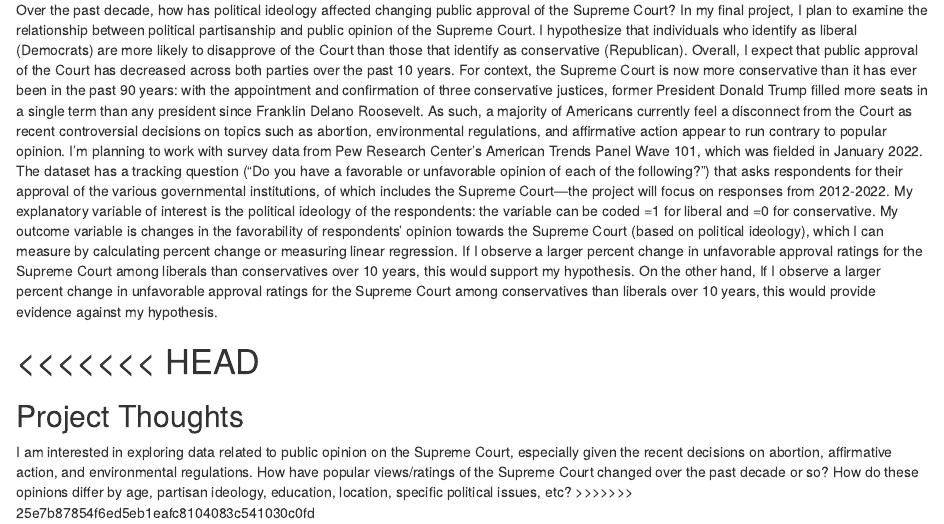
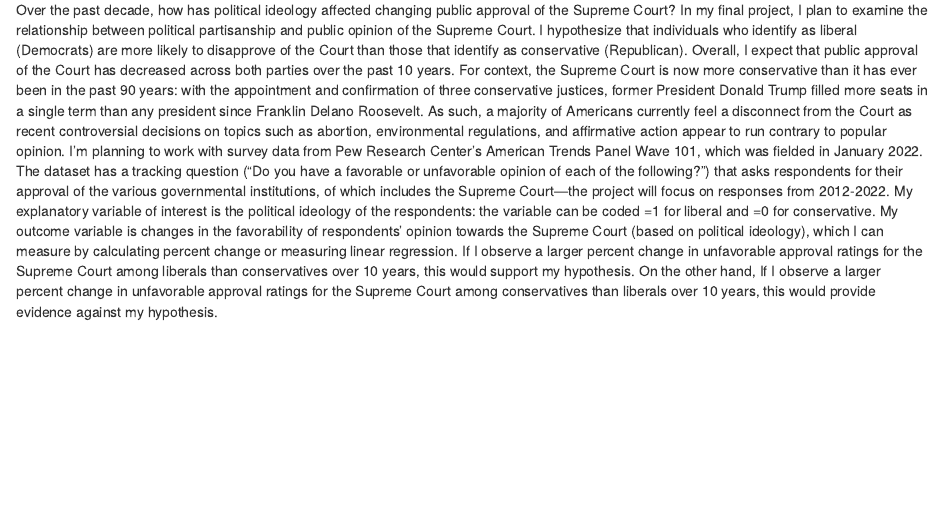
Before and after one commit to kaitvu/gov50-final-project, an R Markdown document (index.Rmd): the page in a window 1100 px wide, from 100 px down. Rendered offline with R 4.5, knitr and Pandoc, with nearby package versions; drawn as R Markdown's standard HTML page in place of the format the file asks for.

Commit message:
updated proposal

```diff
--- a/index.Rmd
+++ b/index.Rmd
@@ -7,12 +7,4 @@ output:
     self_contained: false
 ---
 
-
 Over the past decade, how has political ideology affected changing public approval of the Supreme Court? In my final project, I plan to examine the relationship between political partisanship and public opinion of the Supreme Court.  I hypothesize that individuals who identify as liberal (Democrats) are more likely to disapprove of the Court than those that identify as conservative (Republican). Overall, I expect that public approval of the Court has decreased across both parties over the past 10 years. For context, the Supreme Court is now more conservative than it has ever been in the past 90 years: with the appointment and confirmation of three conservative justices, former President Donald Trump filled more seats in a single term than any president since Franklin Delano Roosevelt. As such, a majority of Americans currently feel a disconnect from the Court as recent controversial decisions on topics such as abortion, environmental regulations, and affirmative action appear to run contrary to popular opinion. I’m planning to work with survey data from Pew Research Center’s American Trends Panel Wave 101, which was fielded in January 2022. The dataset has a tracking question (“Do you have a favorable or unfavorable opinion of each of the following?”) that asks respondents for their approval of the various governmental institutions, of which includes the Supreme Court—the project will focus on responses from 2012-2022. My explanatory variable of interest is the political ideology of the respondents: the variable can be coded =1 for liberal and =0 for conservative. My outcome variable is changes in the favorability of respondents’ opinion towards the Supreme Court (based on political ideology), which I can measure by calculating percent change or measuring linear regression. If I observe a larger percent change in unfavorable approval ratings for the Supreme Court among liberals than conservatives over 10 years, this would support my hypothesis. On the other hand, If I observe a larger percent change in unfavorable approval ratings for the Supreme Court among conservatives than liberals over 10 years, this would provide evidence against my hypothesis.
-
-<<<<<<< HEAD
-=======
-## Project Thoughts
-
-I am interested in exploring data related to public opinion on the Supreme Court, especially given the recent decisions on abortion, affirmative action, and environmental regulations. How have popular views/ratings of the Supreme Court changed over the past decade or so? How do these opinions differ by age, partisan ideology, education, location, specific political issues, etc?
->>>>>>> 25e7b87854f6ed5eb1eafc8104083c541030c0fd
```
